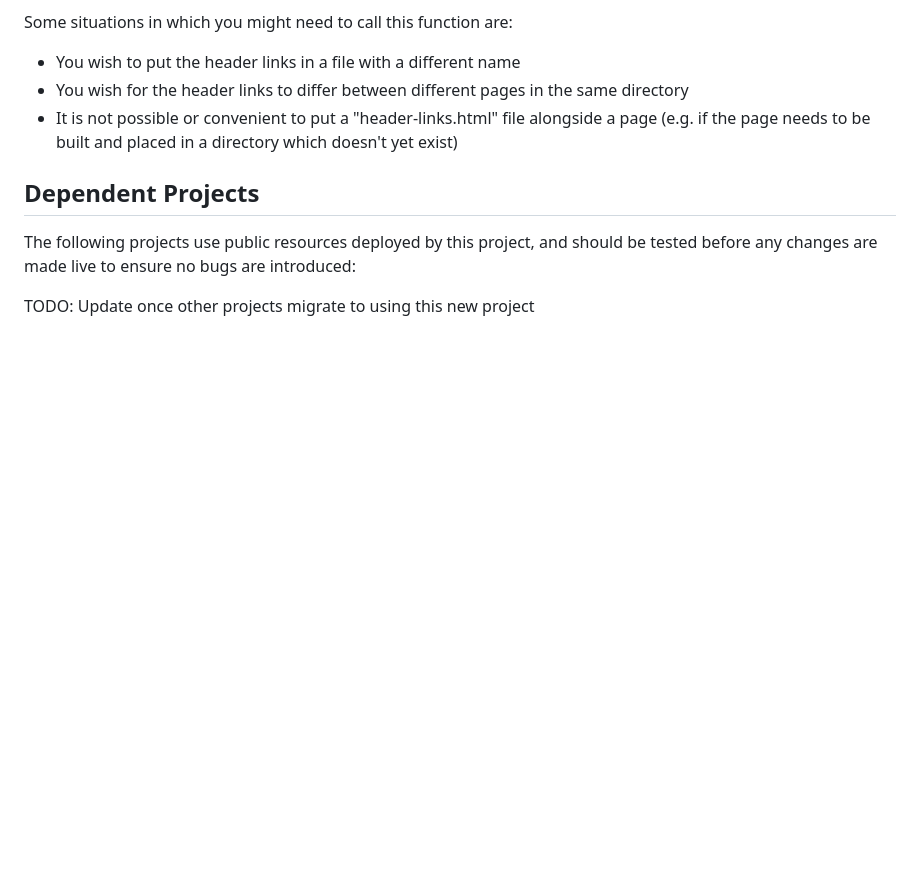
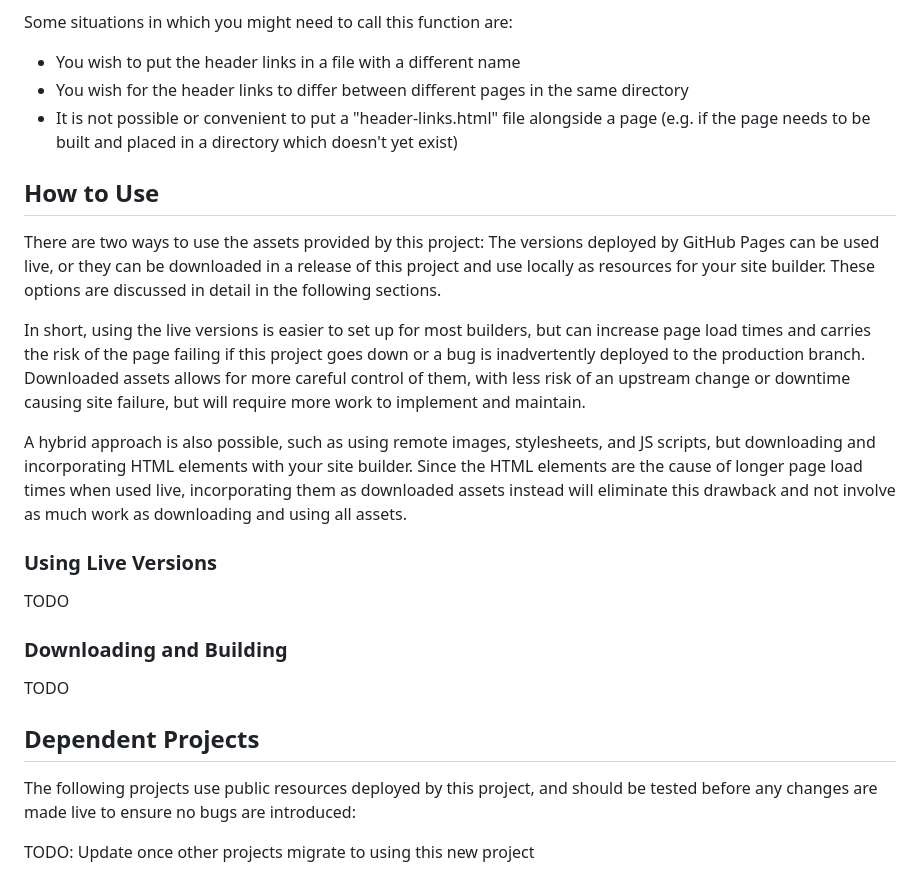
Before and after one commit to PSDI-UK/psdi-common-style, a Markdown page: README.md, the part around the change. GitHub-like rendering; blank space fills up the shorter version.

Commit message:
Start How to Use section

```diff
--- a/README.md
+++ b/README.md
@@ -105,6 +105,22 @@ Some situations in which you might need to call this function are:
 * You wish for the header links to differ between different pages in the same directory
 * It is not possible or convenient to put a "header-links.html" file alongside a page (e.g. if the page needs to be built and placed in a directory which doesn't yet exist)
 
+## How to Use
+
+There are two ways to use the assets provided by this project: The versions deployed by GitHub Pages can be used live, or they can be downloaded in a release of this project and use locally as resources for your site builder. These options are discussed in detail in the following sections.
+
+In short, using the live versions is easier to set up for most builders, but can increase page load times and carries the risk of the page failing if this project goes down or a bug is inadvertently deployed to the production branch. Downloaded assets allows for more careful control of them, with less risk of an upstream change or downtime causing site failure, but will require more work to implement and maintain.
+
+A hybrid approach is also possible, such as using remote images, stylesheets, and JS scripts, but downloading and incorporating HTML elements with your site builder. Since the HTML elements are the cause of longer page load times when used live, incorporating them as downloaded assets instead will eliminate this drawback and not involve as much work as downloading and using all assets.
+
+### Using Live Versions
+
+TODO
+
+### Downloading and Building
+
+TODO
+
 ## Dependent Projects
 
 The following projects use public resources deployed by this project, and should be tested before any changes are made live to ensure no bugs are introduced:
```
